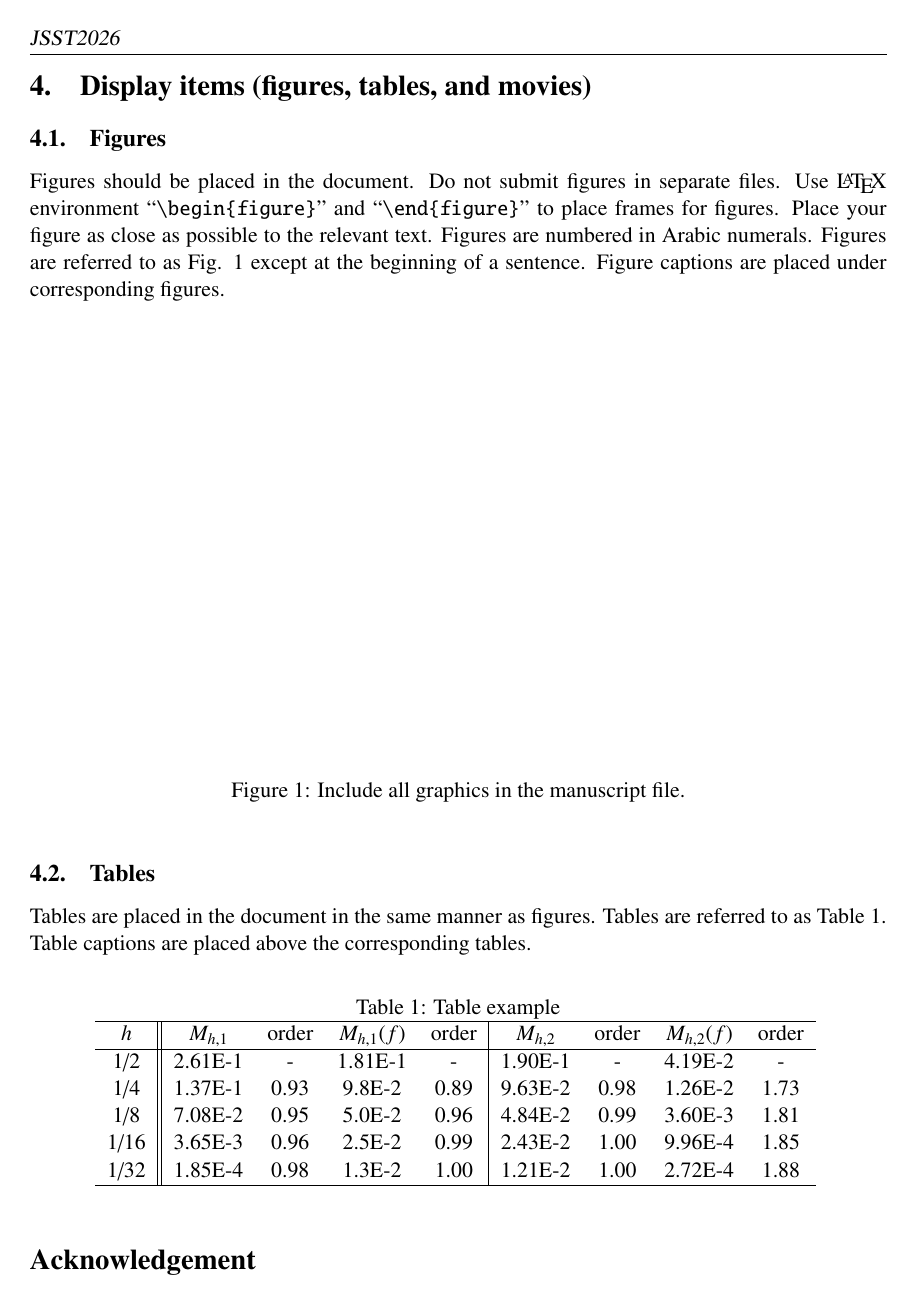
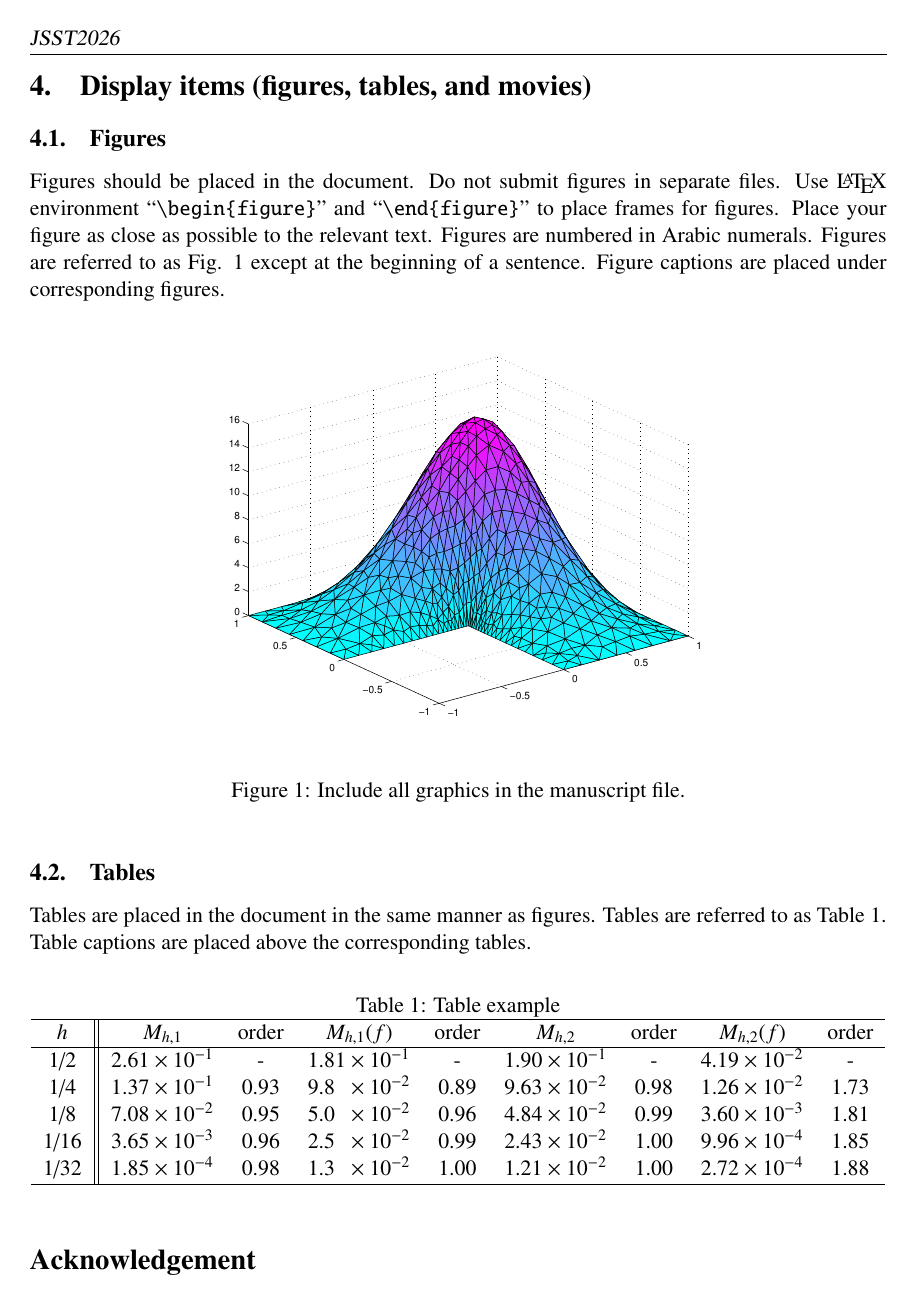
Before and after one commit to uedasan/JSST2026-Unofficial-Template, a LaTeX document (JSST2026_Template_modern.tex, which reads jasse-modern.cls): page 3 of 4. Compiled offline with pdfLaTeX.

Commit message:
Advance modernize branch and switch figure asset to PDF

```diff
--- a/JSST2026_Template_modern.tex
+++ b/JSST2026_Template_modern.tex
@@ -18,8 +18,14 @@
 %%%%%%%%%%%%%%%%%%%
 %\usepackage{color}
 %\usepackage{hyperref}
+\usepackage{siunitx}
 \usepackage{url}
 \newcommand{\A}{\mathcal{A}}
+\newcommand{\mcc}[1]{\multicolumn{1}{c}{#1}}
+\sisetup{
+  detect-all,
+  exponent-product = \times,
+}
 %%%%%%%%%%%%%%%%%%%
 %
 %
@@ -173,7 +179,7 @@ Figure captions are placed under corresponding figures.
 
 \begin{figure}[htb]
 \centering
-\includegraphics[width=100mm]{figure}
+\includegraphics[width=100mm]{figure.pdf}
 \caption{Include all graphics in the manuscript file.}
 \label{fig:example}
 \end{figure}
@@ -186,16 +192,27 @@ Table captions are placed above the corresponding tables.
 \begin{table}[htb]
 \caption{Table example}
 \centering
-\begin{tabular}{c||cccc|cccc}
+\begin{tabular}{
+  c||
+  S[table-format=1.2e-1]
+  S[table-format=1.2]
+  S[table-format=1.2e-1]
+  S[table-format=1.2]
+  S[table-format=1.2e-1]
+  S[table-format=1.2]
+  S[table-format=1.2e-1]
+  S[table-format=1.2]
+}
 \hline
-$h$ & $M_{h,1}$ & order & $M_{h,1}(f)$ & order & $M_{h,2}$ & order
-& $M_{h,2}(f)$ &order \\
+\multicolumn{1}{c||}{$h$} & \mcc{$M_{h,1}$} & \mcc{order} &
+\mcc{$M_{h,1}(f)$} & \mcc{order} & \mcc{$M_{h,2}$} &
+\mcc{order} & \mcc{$M_{h,2}(f)$} & \mcc{order} \\
 \hline
-1/2 & 2.61E-1 & - & 1.81E-1 & - & 1.90E-1 & - & 4.19E-2 & - \\
-1/4 & 1.37E-1 & 0.93 & 9.8E-2 & 0.89 & 9.63E-2 & 0.98 &1.26E-2 & 1.73\\
-1/8 & 7.08E-2 & 0.95 & 5.0E-2 & 0.96 & 4.84E-2 & 0.99 &3.60E-3 &1.81\\
-1/16 & 3.65E-3 & 0.96 & 2.5E-2 & 0.99 & 2.43E-2 &1.00 &9.96E-4 &1.85\\
-1/32 & 1.85E-4 & 0.98 & 1.3E-2 & 1.00 & 1.21E-2 &1.00 &2.72E-4 &1.88\\
+1/2 & 2.61e-1 & \mcc{-} & 1.81e-1 & \mcc{-} & 1.90e-1 & \mcc{-} & 4.19e-2 & \mcc{-} \\
+1/4 & 1.37e-1 & 0.93 & 9.8e-2 & 0.89 & 9.63e-2 & 0.98 & 1.26e-2 & 1.73 \\
+1/8 & 7.08e-2 & 0.95 & 5.0e-2 & 0.96 & 4.84e-2 & 0.99 & 3.60e-3 & 1.81 \\
+1/16 & 3.65e-3 & 0.96 & 2.5e-2 & 0.99 & 2.43e-2 & 1.00 & 9.96e-4 & 1.85 \\
+1/32 & 1.85e-4 & 0.98 & 1.3e-2 & 1.00 & 1.21e-2 & 1.00 & 2.72e-4 & 1.88 \\
 \hline
 \end{tabular}
 \label{tab:example}
--- a/jasse-modern.cls
+++ b/jasse-modern.cls
@@ -1,11 +1,15 @@
 \ProvidesClass{jasse-modern}[2026/04/10 v0.2 Modernized JSST/JASSE class]
+% Unofficial modernized class prepared by Ryosuke Ueda.
 \RequirePackage{iftex}
+\RequirePackage{kvoptions}
+\RequirePackage{xparse}
 
-\newif\ifjasse@journal
-\DeclareOption{journal}{\jasse@journaltrue}
-\DeclareOption{proceedings}{\jasse@journalfalse}
-\ExecuteOptions{proceedings}
-\ProcessOptions\relax
+\SetupKeyvalOptions{family=jasse,prefix=jasse@opt@}
+\DeclareBoolOption[false]{journal}
+\DeclareComplementaryOption{proceedings}{journal}
+\DeclareBoolOption[false]{links}
+\DeclareStringOption[auto]{fontscheme}
+\ProcessKeyvalOptions*
 
 \def\jasse@topmargin{4.6mm}
 % Physical top offset used by geometry. In proceedings mode this can be
@@ -33,7 +37,7 @@
 }
 \def\jasse@title@dates{}
 
-\ifjasse@journal
+\ifjasse@opt@journal
   \def\jasse@geometry@options{}
   \def\jasse@classoptions{a4paper,11pt}
   \def\jasse@geometry@left{99.26999pt}
@@ -54,7 +58,7 @@
   \def\jasse@pagestyle@titleheadheight{40pt}
   \def\jasse@title@dates{{\small\@Received; \@Accepted; \@Published}}
 \fi
-\ifjasse@journal\else
+\ifjasse@opt@journal\else
   % Proceedings mode: a slightly larger headheight can remove fancyhdr
   % warnings; the top offset below is the corresponding compensation knob.
   \def\jasse@geometry@top{83.36319pt}
@@ -90,12 +94,50 @@
     footskip=\jasse@footskip
   ]{geometry}
 \fi
+\newif\ifjasse@font@newtx
+\edef\jasse@fontscheme@requested{\jasse@opt@fontscheme}
+\def\jasse@fontscheme@auto{auto}
+\def\jasse@fontscheme@newtx{newtx}
+\def\jasse@fontscheme@txfonts{txfonts}
 \ifLuaTeX
+  \jasse@font@newtxtrue
+  \ifx\jasse@fontscheme@requested\jasse@fontscheme@txfonts
+    \ClassWarningNoLine{jasse-modern}{fontscheme=txfonts is ignored under LuaLaTeX; using newtx}%
+  \fi
+\else
+  \ifx\jasse@fontscheme@requested\jasse@fontscheme@newtx
+    \jasse@font@newtxtrue
+  \else
+    \ifx\jasse@fontscheme@requested\jasse@fontscheme@auto
+      \jasse@font@newtxfalse
+    \else
+      \ifx\jasse@fontscheme@requested\jasse@fontscheme@txfonts
+        \jasse@font@newtxfalse
+      \else
+        \ClassWarningNoLine{jasse-modern}{Unknown fontscheme '\jasse@opt@fontscheme'; using txfonts for upLaTeX}%
+        \jasse@font@newtxfalse
+      \fi
+    \fi
+  \fi
+\fi
+\ifjasse@font@newtx
   \RequirePackage{newtxtext,newtxmath}
+\else
+  \RequirePackage[varg]{txfonts}
+\fi
+\ifLuaTeX
   \RequirePackage{graphicx}
 \else
-  \RequirePackage[varg]{txfonts}
   \RequirePackage[dvipdfmx]{graphicx}
+\fi
+\ifjasse@opt@links
+  \ifLuaTeX
+    \RequirePackage[hidelinks]{hyperref}
+  \else
+    \RequirePackage[dvipdfmx,hidelinks]{hyperref}
+  \fi
+\else
+  \RequirePackage{url}
 \fi
 \RequirePackage{authblk}
 \RequirePackage{fancyhdr}
@@ -118,15 +160,20 @@
 
 % Mode-specific publication metadata.
 \def\@proceedingsname{JSST2026}
-\def\ProceedingsName#1{\gdef\@proceedingsname{#1}}
+\newcommand{\jasse@set@proceedingsname}[1]{\gdef\@proceedingsname{#1}}
+\NewDocumentCommand{\ProceedingsName}{m}{\jasse@set@proceedingsname{#1}}
 \def\@journalname{Journal of Advanced Simulation in Science and Engineering}
-\def\JournalName#1{\gdef\@journalname{#1}}
+\newcommand{\jasse@set@journalname}[1]{\gdef\@journalname{#1}}
+\NewDocumentCommand{\JournalName}{m}{\jasse@set@journalname{#1}}
 \def\@journalshortname{J.~Adv.~Simulat.~Sci.~Eng.}
-\def\JournalShortName#1{\gdef\@journalshortname{#1}}
+\newcommand{\jasse@set@journalshortname}[1]{\gdef\@journalshortname{#1}}
+\NewDocumentCommand{\JournalShortName}{m}{\jasse@set@journalshortname{#1}}
 \def\@copyrightyear{}
-\def\CopyrightYear#1{\gdef\@copyrightyear{#1}}
+\newcommand{\jasse@set@copyrightyear}[1]{\gdef\@copyrightyear{#1}}
+\NewDocumentCommand{\CopyrightYear}{m}{\jasse@set@copyrightyear{#1}}
 \def\@copyrightowner{Japan Society for Simulation Technology}
-\def\CopyrightOwner#1{\gdef\@copyrightowner{#1}}
+\newcommand{\jasse@set@copyrightowner}[1]{\gdef\@copyrightowner{#1}}
+\NewDocumentCommand{\CopyrightOwner}{m}{\jasse@set@copyrightowner{#1}}
 
 % Shared title metadata.
 \def\@email{}
@@ -168,18 +215,20 @@
   \jasse@title@bottomspace
   \gdef\@email{}%
 }%
-\long
-\def\email#1{\long\gdef\@email{#1}}%
+\NewDocumentCommand{\email}{+m}{\gdef\@email{#1}}%
 
 % Journal-only publication dates.
-\def\Received#1{\gdef\@Received{Received: #1}}
-\def\Accepted#1{\gdef\@Accepted{Accepted: #1}}
-\def\Published#1{\gdef\@Published{Published: #1}}
+\newcommand{\jasse@set@received}[1]{\gdef\@Received{Received: #1}}
+\newcommand{\jasse@set@accepted}[1]{\gdef\@Accepted{Accepted: #1}}
+\newcommand{\jasse@set@published}[1]{\gdef\@Published{Published: #1}}
+\NewDocumentCommand{\Received}{m}{\jasse@set@received{#1}}
+\NewDocumentCommand{\Accepted}{m}{\jasse@set@accepted{#1}}
+\NewDocumentCommand{\Published}{m}{\jasse@set@published{#1}}
 
 % Legacy aliases kept for compatibility with journal-style inputs.
-\def\ReceivedDate#1{\gdef\@Received{Received: #1}}
-\def\AcceptedDate#1{\gdef\@Accepted{Accepted: #1}}
-\def\PublishedDate#1{\gdef\@Published{Published: #1}}
+\NewDocumentCommand{\ReceivedDate}{m}{\Received{#1}}
+\NewDocumentCommand{\AcceptedDate}{m}{\Accepted{#1}}
+\NewDocumentCommand{\PublishedDate}{m}{\Published{#1}}
 
 % Shared document environments.
 \def\jasse@abstract@begin{\par\noindent}
@@ -227,10 +276,30 @@
 \renewcommand{\footrulewidth}{0pt}
 
 % Journal issue metadata. Proceedings mode accepts these but does not render them.
-\def\Year#1{\gdef\@Year{#1}}
-\def\Vol#1{\gdef\@Vol{#1}}
-\def\No#1{\gdef\@No{#1}}
-\def\Pages#1{\gdef\@Pages{#1}}
+\newcommand{\jasse@set@year}[1]{\gdef\@Year{#1}}
+\newcommand{\jasse@set@vol}[1]{\gdef\@Vol{#1}}
+\newcommand{\jasse@set@no}[1]{\gdef\@No{#1}}
+\newcommand{\jasse@set@pages}[1]{\gdef\@Pages{#1}}
+\NewDocumentCommand{\Year}{m}{\jasse@set@year{#1}}
+\NewDocumentCommand{\Vol}{m}{\jasse@set@vol{#1}}
+\NewDocumentCommand{\No}{m}{\jasse@set@no{#1}}
+\NewDocumentCommand{\Pages}{m}{\jasse@set@pages{#1}}
+\define@key{jassemeta}{proceedings-name}{\ProceedingsName{#1}}
+\define@key{jassemeta}{journal-name}{\JournalName{#1}}
+\define@key{jassemeta}{journal-short-name}{\JournalShortName{#1}}
+\define@key{jassemeta}{copyright-year}{\CopyrightYear{#1}}
+\define@key{jassemeta}{copyright-owner}{\CopyrightOwner{#1}}
+\define@key{jassemeta}{received}{\Received{#1}}
+\define@key{jassemeta}{accepted}{\Accepted{#1}}
+\define@key{jassemeta}{published}{\Published{#1}}
+\define@key{jassemeta}{year}{\Year{#1}}
+\define@key{jassemeta}{vol}{\Vol{#1}}
+\define@key{jassemeta}{no}{\No{#1}}
+\define@key{jassemeta}{number}{\No{#1}}
+\define@key{jassemeta}{pages}{\Pages{#1}}
+\NewDocumentCommand{\JasseSetup}{m}{\setkeys{jassemeta}{#1}}
+\NewDocumentCommand{\ProceedingsSetup}{m}{\setkeys{jassemeta}{#1}}
+\NewDocumentCommand{\JournalSetup}{m}{\setkeys{jassemeta}{#1}}
 
 \def\jasse@pagestyle@titlecommon{%
   \setlength\headheight{\jasse@pagestyle@titleheadheight}%
```
Also changed, not shown: JSST2026_Template.tex (+4 -3 lines), figure.eps (deleted), figure.pdf (added).
